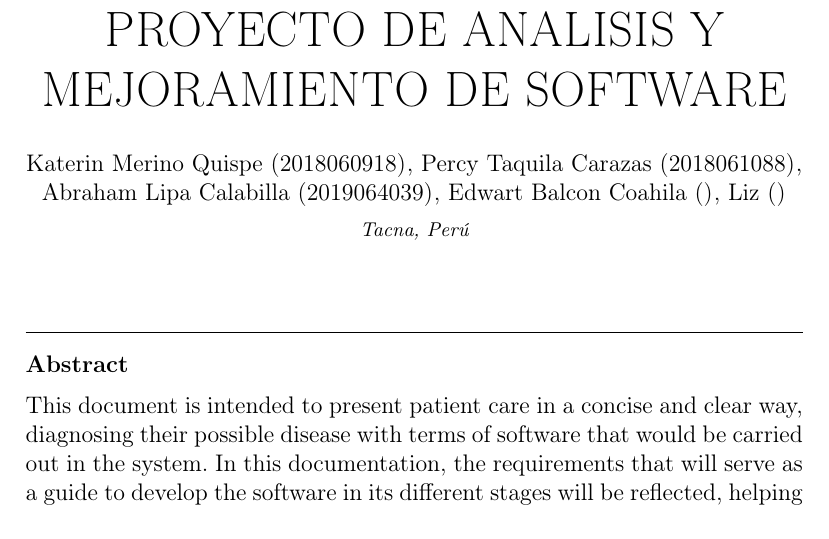
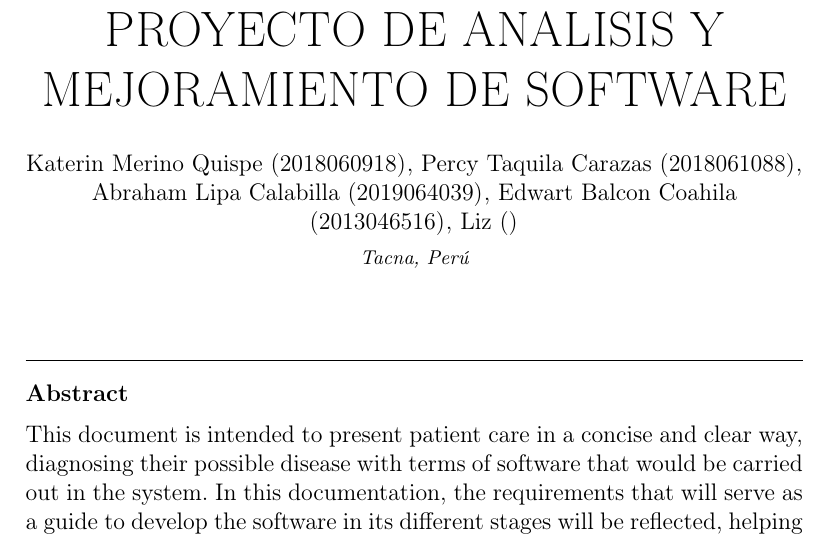
Before and after one commit to katerinMQ/Trabajo-Final-Unidad-I-Proyecto, a LaTeX paper (Trabajo-Final-Unidad-I.tex): part of page 1 of 10, cut so that both start at the same text. Compiled offline with pdfLaTeX.

Commit message:
Subiendo cambios

```diff
--- a/Trabajo-Final-Unidad-I.tex
+++ b/Trabajo-Final-Unidad-I.tex
@@ -17,7 +17,7 @@
 		\author{Katerin Merino Quispe  (2018060918)}
 		\author{Percy Taquila Carazas  (2018061088)}
 		\author{Abraham Lipa Calabilla (2019064039)}
-		\author{Edwart Balcon Coahila             ()}
+		\author{Edwart Balcon Coahila  (2013046516)}
 		\author{Liz                ()}
 		\address{Tacna, Perú}
 
```
Also changed, not shown: Trabajo-Final-Unidad-I.pdf.
